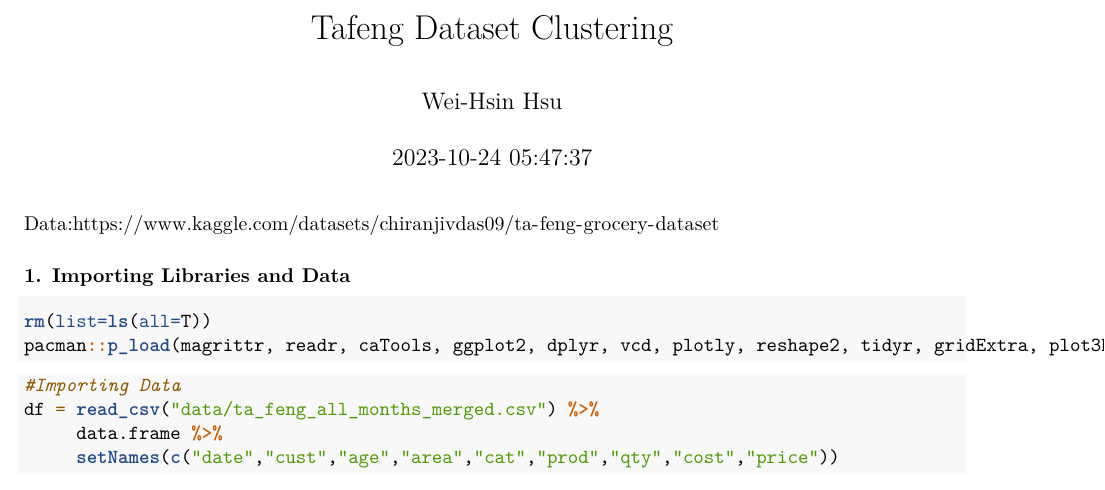
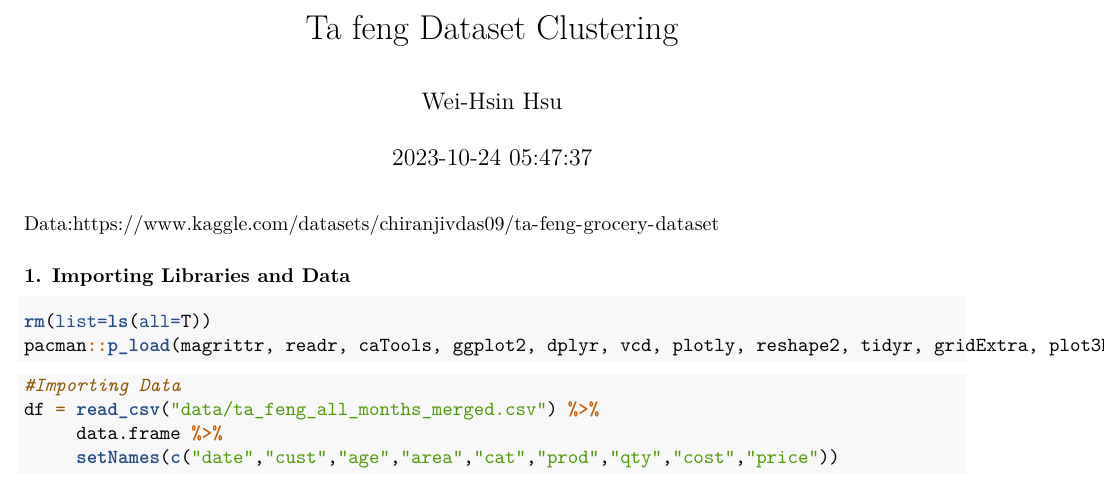
Before and after one commit to endlessnoc/Project, an R Markdown document (Ta Feng Grocery Dataset/Ta feng Clustering.Rmd): part of page 1 of 6, cut so that both start at the same text. Rendered offline with R 4.5, knitr and Pandoc, then LaTeX, with nearby package versions; code that draws random numbers runs with fixed seeds of ours; some code elsewhere in the file could not run offline.

Commit message:
Update and rename Tafeng Clustering.Rmd to Ta Feng Grocery Dataset/Ta feng Clustering.Rmd

```diff
--- a/Tafeng Clustering.Rmd
+++ b/Ta Feng Grocery Dataset/Ta feng Clustering.Rmd
@@ -1,5 +1,5 @@
 ---
-title: "Tafeng Dataset Clustering"
+title: "Ta feng Dataset Clustering"
 author: "Wei-Hsin Hsu"
 date: "`r Sys.time()`"
 output:
```
